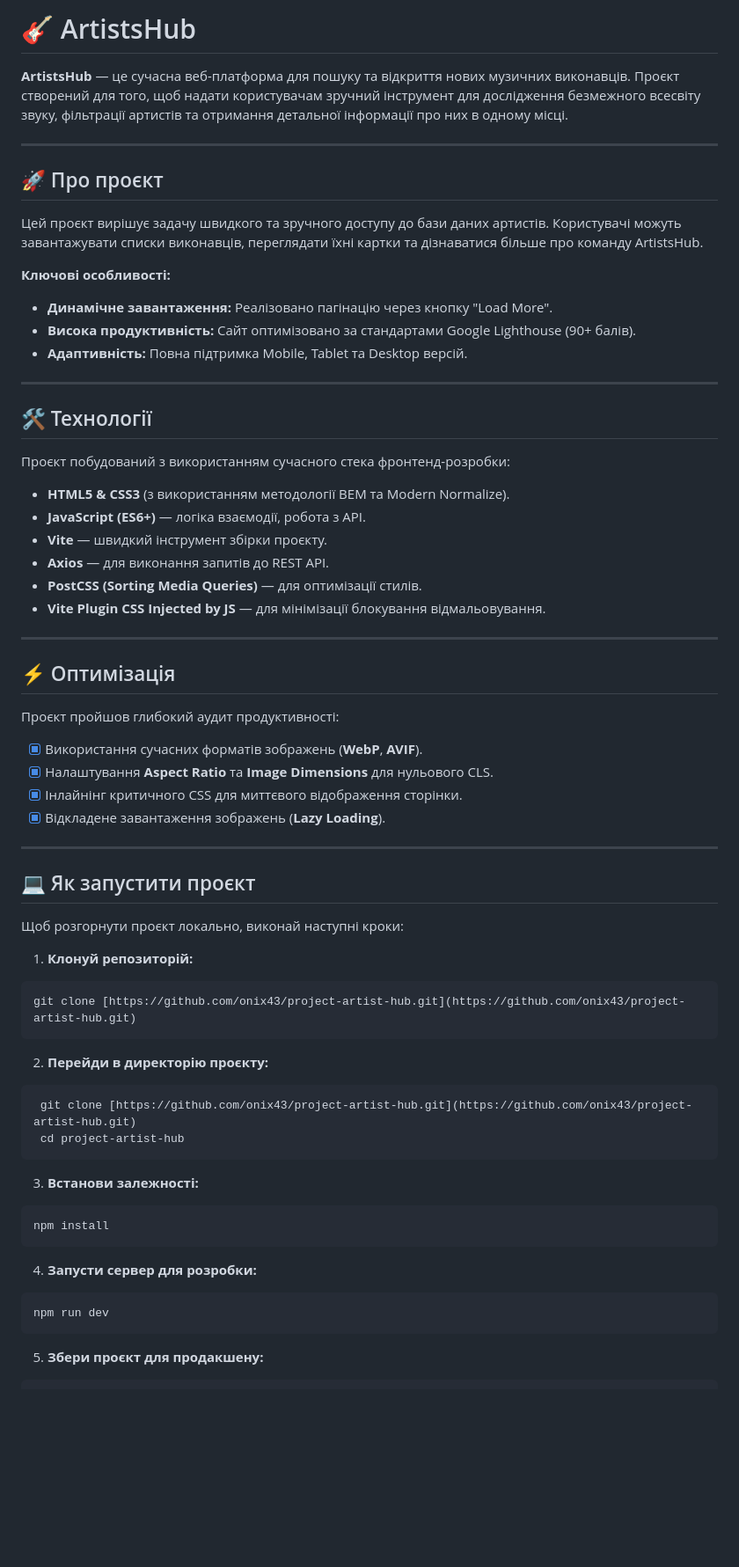
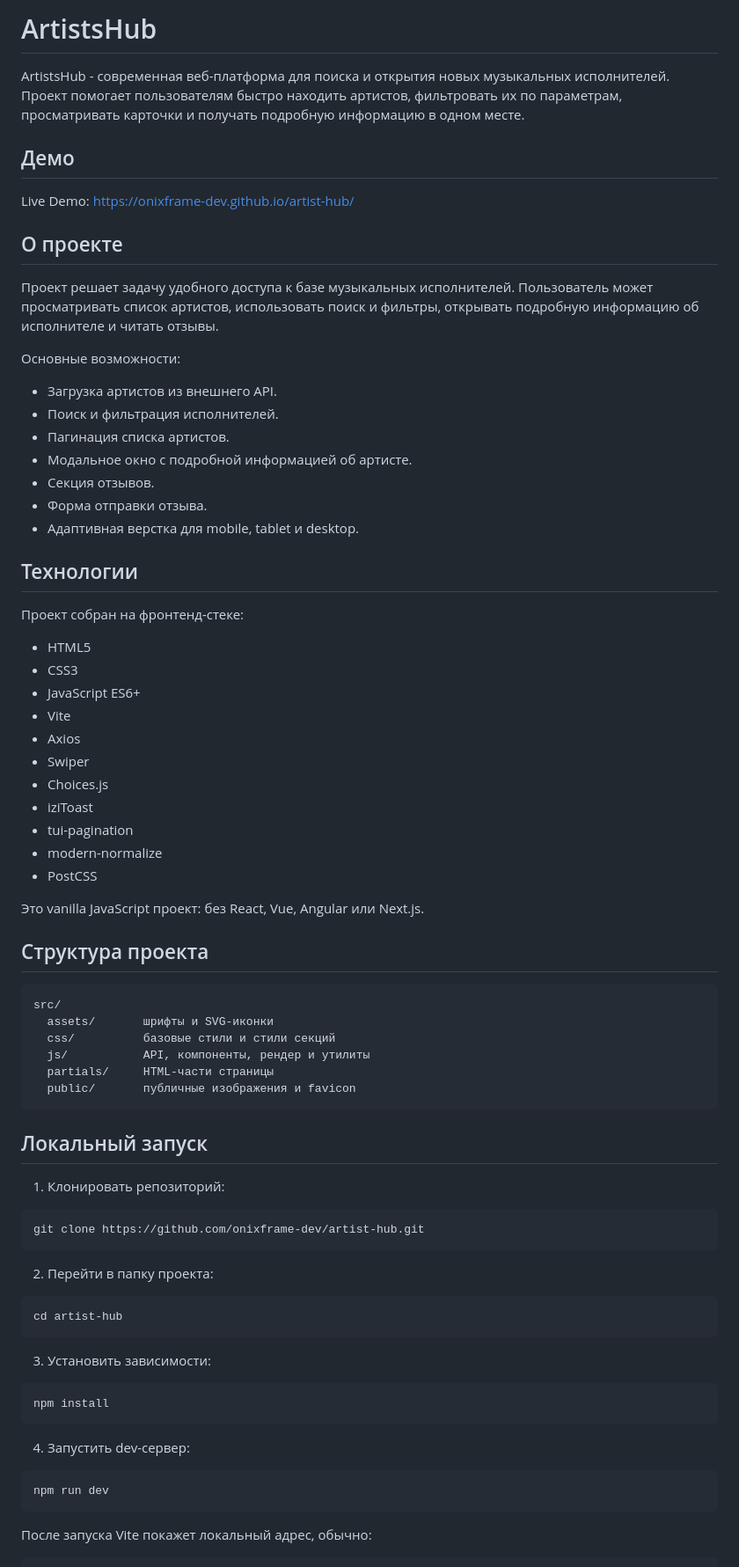
Before and after one commit to onixframe-dev/artist-hub, a Markdown page: README.md, the part around one of its changes. Shown at 88% size. Rendered like a GitHub page; blank space fills up the shorter version.

Commit message:
Translate README to Russian

````diff
--- a/README.md
+++ b/README.md
@@ -1,69 +1,79 @@
-# 🎸 ArtistsHub
+# ArtistsHub
 
-**ArtistsHub** — це сучасна веб-платформа для пошуку та відкриття нових музичних виконавців. Проєкт створений для того, щоб надати користувачам зручний інструмент для дослідження безмежного всесвіту звуку, фільтрації артистів та отримання детальної інформації про них в одному місці.
+ArtistsHub - современная веб-платформа для поиска и открытия новых музыкальных исполнителей. Проект помогает пользователям быстро находить артистов, фильтровать их по параметрам, просматривать карточки и получать подробную информацию в одном месте.
 
+## Демо
 
+Live Demo: https://onixframe-dev.github.io/artist-hub/
 
----
+## О проекте
 
-## 🚀 Про проєкт
+Проект решает задачу удобного доступа к базе музыкальных исполнителей. Пользователь может просматривать список артистов, использовать поиск и фильтры, открывать подробную информацию об исполнителе и читать отзывы.
 
-Цей проєкт вирішує задачу швидкого та зручного доступу до бази даних артистів. Користувачі можуть завантажувати списки виконавців, переглядати їхні картки та дізнаватися більше про команду ArtistsHub.
+Основные возможности:
 
-**Ключові особливості:**
-* **Динамічне завантаження:** Реалізовано пагінацію через кнопку "Load More".
-* **Висока продуктивність:** Сайт оптимізовано за стандартами Google Lighthouse (90+ балів).
-* **Адаптивність:** Повна підтримка Mobile, Tablet та Desktop версій.
+- Загрузка артистов из внешнего API.
+- Поиск и фильтрация исполнителей.
+- Пагинация списка артистов.
+- Модальное окно с подробной информацией об артисте.
+- Секция отзывов.
+- Форма отправки отзыва.
+- Адаптивная верстка для mobile, tablet и desktop.
 
----
+## Технологии
 
-## 🛠 Технології
+Проект собран на фронтенд-стеке:
 
-Проєкт побудований з використанням сучасного стека фронтенд-розробки:
+- HTML5
+- CSS3
+- JavaScript ES6+
+- Vite
+- Axios
+- Swiper
+- Choices.js
+- iziToast
+- tui-pagination
+- modern-normalize
+- PostCSS
 
-* **HTML5 & CSS3** (з використанням методології BEM та Modern Normalize).
-* **JavaScript (ES6+)** — логіка взаємодії, робота з API.
-* **Vite** — швидкий інструмент збірки проєкту.
-* **Axios** — для виконання запитів до REST API.
-* **PostCSS (Sorting Media Queries)** — для оптимізації стилів.
-* **Vite Plugin CSS Injected by JS** — для мінімізації блокування відмальовування.
+Это vanilla JavaScript проект: без React, Vue, Angular или Next.js.
 
----
+## Структура проекта
 
-## ⚡️ Оптимізація
+```text
+src/
+  assets/       шрифты и SVG-иконки
+  css/          базовые стили и стили секций
+  js/           API, компоненты, рендер и утилиты
+  partials/     HTML-части страницы
+  public/       публичные изображения и favicon
+```
 
-Проєкт пройшов глибокий аудит продуктивності:
-- [x] Використання сучасних форматів зображень (**WebP**, **AVIF**).
-- [x] Налаштування **Aspect Ratio** та **Image Dimensions** для нульового CLS.
-- [x] Інлайнінг критичного CSS для миттєвого відображення сторінки.
-- [x] Відкладене завантаження зображень (**Lazy Loading**).
+## Локальный запуск
 
----
+1. Клонировать репозиторий:
 
-## 💻 Як запустити проєкт
+```bash
+git clone https://github.com/onixframe-dev/artist-hub.git
+```
 
-Щоб розгорнути проєкт локально, виконай наступні кроки:
+2. Перейти в папку проекта:
 
-1. **Клонуй репозиторій:**
- ```bash
- git clone [https://github.com/onix43/project-artist-hub.git](https://github.com/onix43/project-artist-hub.git)
+```bash
+cd artist-hub
 ```
-  2. **Перейди в директорію проєкту:**
+
+3. Установить зависимости:
+
 ```bash
- git clone [https://github.com/onix43/project-artist-hub.git](https://github.com/onix43/project-artist-hub.git)
- cd project-artist-hub
-```
-3. **Встанови залежності:**
-
-``` Bash
 npm install
 ```
 
-4. **Запусти сервер для розробки:**
+4. Запустить dev-сервер:
 
-```Bash
+```bash
 npm run dev
 ```
 
-5. **Збери проєкт для продакшену:**
+После запуска Vite покажет локальный адрес, обычно:
 
````
Also changed, not shown: other parts of README.md (+25 -6 lines).
